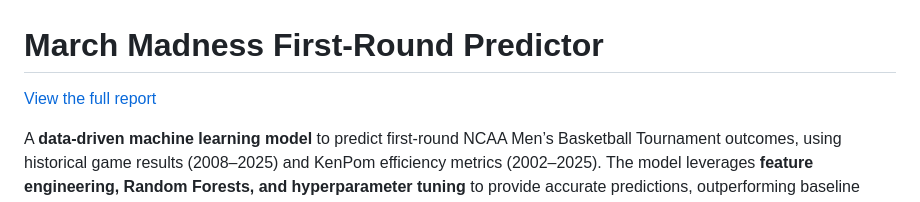
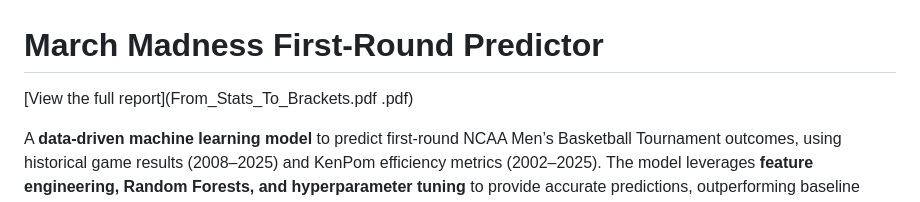
Before and after one commit to mollyoconnorr/Stats-and-Brackets, a Markdown page: README.md, the part around the change. GitHub-like rendering.

```diff
--- a/README.md
+++ b/README.md
@@ -1,6 +1,7 @@
 # March Madness First-Round Predictor
 
-[View the full report](from-stats-to-brackets.pdf)
+[View the full report](From_Stats_To_Brackets.pdf
+.pdf)
 
 
 A **data-driven machine learning model** to predict first-round NCAA Men’s Basketball Tournament outcomes, using historical game results (2008–2025) and KenPom efficiency metrics (2002–2025). The model leverages **feature engineering, Random Forests, and hyperparameter tuning** to provide accurate predictions, outperforming baseline strategies such as always picking the higher seed or prior bracket results.
```
